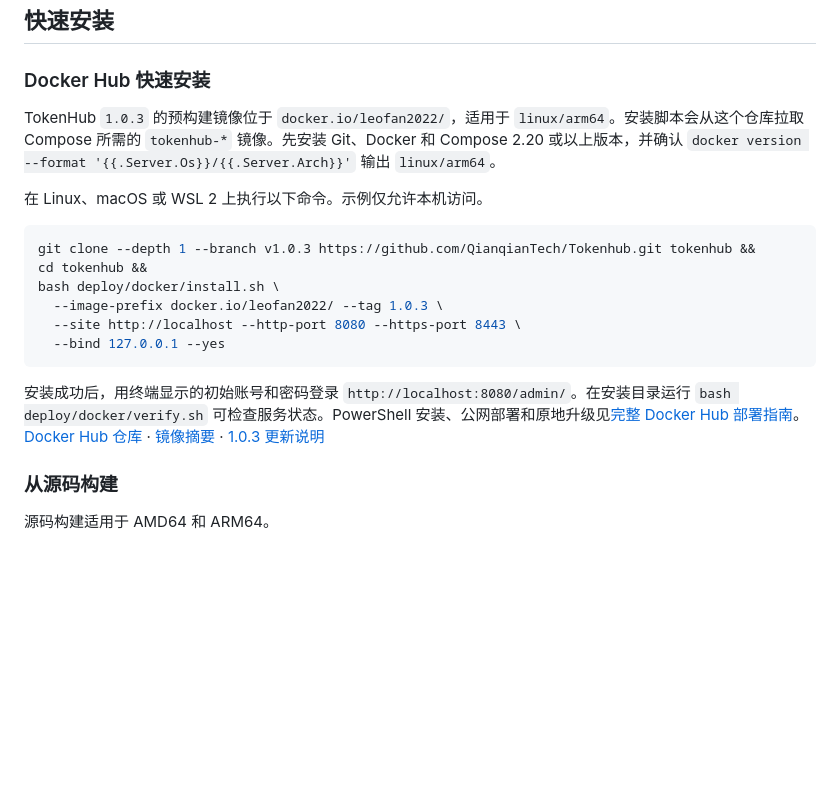
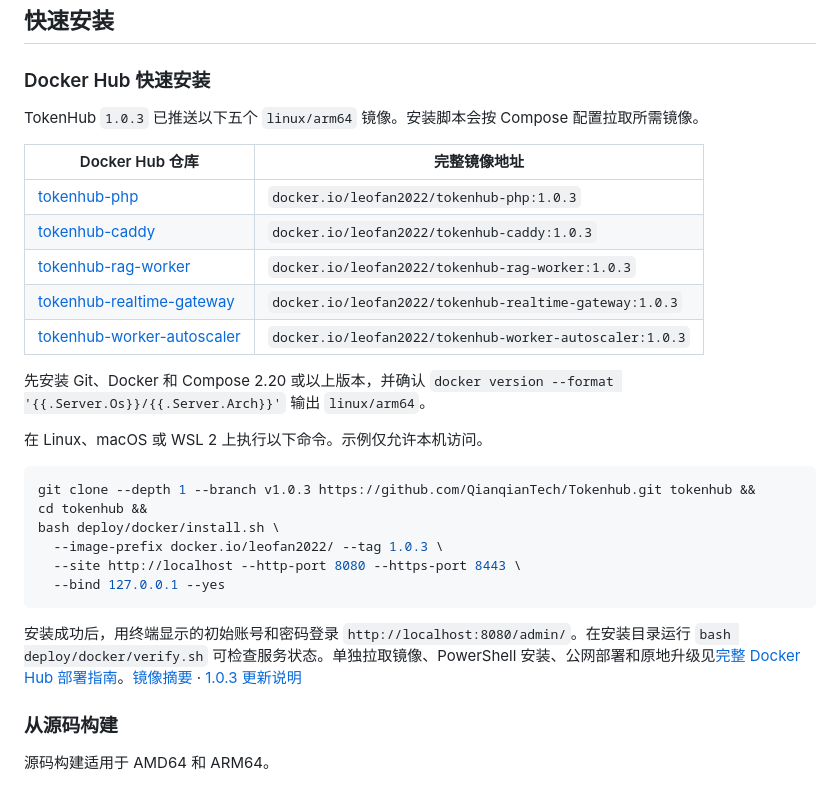
Before and after one commit to QianqianTech/Tokenhub, a Markdown page: README.md, the part around the change. Rendered like a GitHub page; blank space fills up the shorter version.

````diff
--- a/README.md
+++ b/README.md
@@ -48,7 +48,17 @@ Docker 安装会获取应用镜像并启动 Caddy、PHP-FPM、MySQL、Redis、Qd
 
 ### Docker Hub 快速安装
 
-TokenHub `1.0.3` 的预构建镜像位于 `docker.io/leofan2022/`，适用于 `linux/arm64`。安装脚本会从这个仓库拉取 Compose 所需的 `tokenhub-*` 镜像。先安装 Git、Docker 和 Compose 2.20 或以上版本，并确认 `docker version --format '{{.Server.Os}}/{{.Server.Arch}}'` 输出 `linux/arm64`。
+TokenHub `1.0.3` 已推送以下五个 `linux/arm64` 镜像。安装脚本会按 Compose 配置拉取所需镜像。
+
+| Docker Hub 仓库 | 完整镜像地址 |
+| --- | --- |
+| [tokenhub-php](https://hub.docker.com/r/leofan2022/tokenhub-php/tags?name=1.0.3) | `docker.io/leofan2022/tokenhub-php:1.0.3` |
+| [tokenhub-caddy](https://hub.docker.com/r/leofan2022/tokenhub-caddy/tags?name=1.0.3) | `docker.io/leofan2022/tokenhub-caddy:1.0.3` |
+| [tokenhub-rag-worker](https://hub.docker.com/r/leofan2022/tokenhub-rag-worker/tags?name=1.0.3) | `docker.io/leofan2022/tokenhub-rag-worker:1.0.3` |
+| [tokenhub-realtime-gateway](https://hub.docker.com/r/leofan2022/tokenhub-realtime-gateway/tags?name=1.0.3) | `docker.io/leofan2022/tokenhub-realtime-gateway:1.0.3` |
+| [tokenhub-worker-autoscaler](https://hub.docker.com/r/leofan2022/tokenhub-worker-autoscaler/tags?name=1.0.3) | `docker.io/leofan2022/tokenhub-worker-autoscaler:1.0.3` |
+
+先安装 Git、Docker 和 Compose 2.20 或以上版本，并确认 `docker version --format '{{.Server.Os}}/{{.Server.Arch}}'` 输出 `linux/arm64`。
 
 在 Linux、macOS 或 WSL 2 上执行以下命令。示例仅允许本机访问。
 
@@ -61,7 +71,7 @@ bash deploy/docker/install.sh \
   --bind 127.0.0.1 --yes
 ```
 
-安装成功后，用终端显示的初始账号和密码登录 `http://localhost:8080/admin/`。在安装目录运行 `bash deploy/docker/verify.sh` 可检查服务状态。PowerShell 安装、公网部署和原地升级见[完整 Docker Hub 部署指南](docs/deployment/README.md#从-docker-hub-部署)。[Docker Hub 仓库](https://hub.docker.com/u/leofan2022) · [镜像摘要](https://github.com/QianqianTech/Tokenhub/releases/download/v1.0.3/docker-hub-digests.tsv) · [1.0.3 更新说明](CHANGELOG.md#103---2026-11-05)
+安装成功后，用终端显示的初始账号和密码登录 `http://localhost:8080/admin/`。在安装目录运行 `bash deploy/docker/verify.sh` 可检查服务状态。单独拉取镜像、PowerShell 安装、公网部署和原地升级见[完整 Docker Hub 部署指南](docs/deployment/README.md#从-docker-hub-部署)。[镜像摘要](https://github.com/QianqianTech/Tokenhub/releases/download/v1.0.3/docker-hub-digests.tsv) · [1.0.3 更新说明](CHANGELOG.md#103---2026-11-05)
 
 ### 从源码构建
 
````
Also changed, not shown: docs/deployment/README.md (+23 -3 lines).
